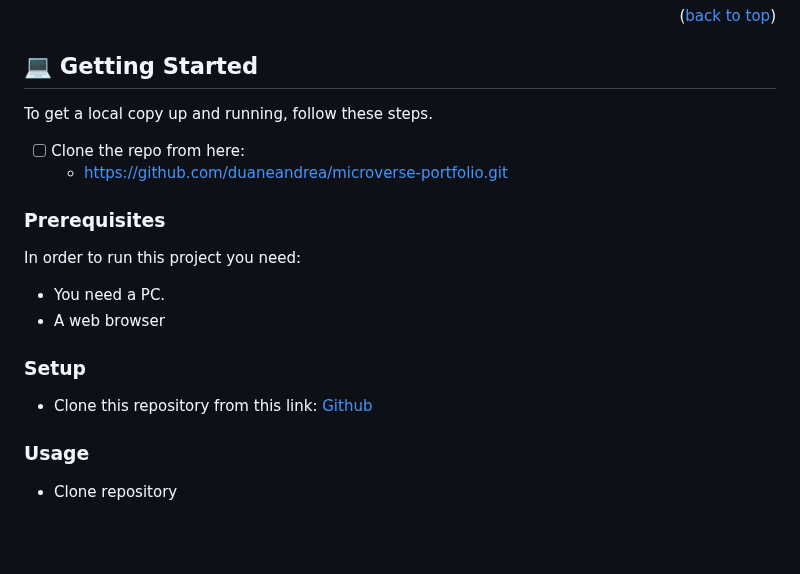
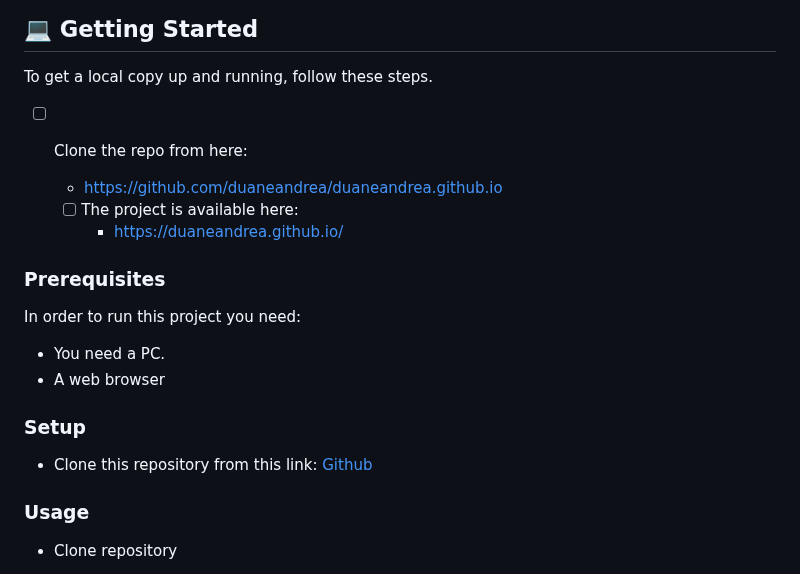
Before and after one commit to duaneandrea/duaneandrea.github.io, a Markdown page: README.md, the part around one of its changes. GitHub-like rendering; blank space fills up the shorter version.

```diff
--- a/README.md
+++ b/README.md
@@ -51,7 +51,10 @@ HTML5 and CSS3
 To get a local copy up and running, follow these steps.
 
 - [ ] Clone the repo from here:
-  - https://github.com/duaneandrea/microverse-portfolio.git
+  - https://github.com/duaneandrea/duaneandrea.github.io
+
+  - [ ] The project is available here:
+    - https://duaneandrea.github.io/
 
 ### Prerequisites
 
```
Also changed, not shown: other parts of README.md (+2 -2 lines).
